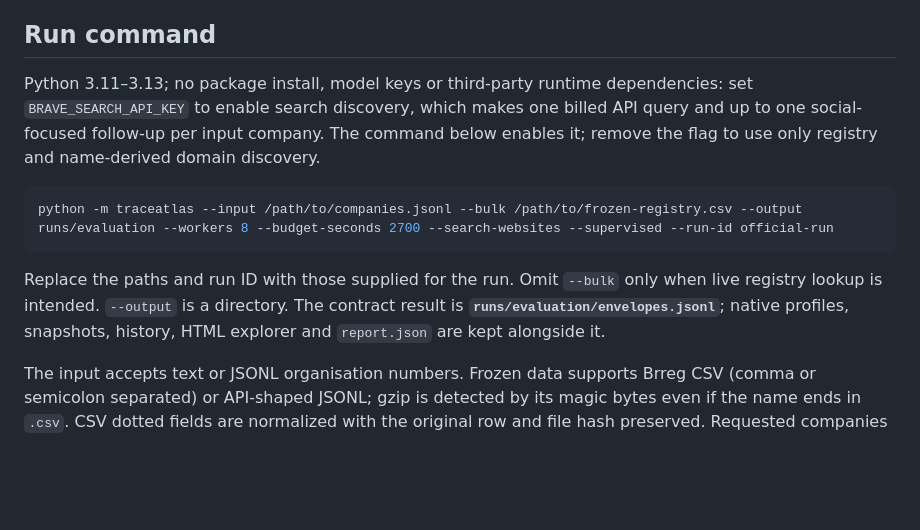
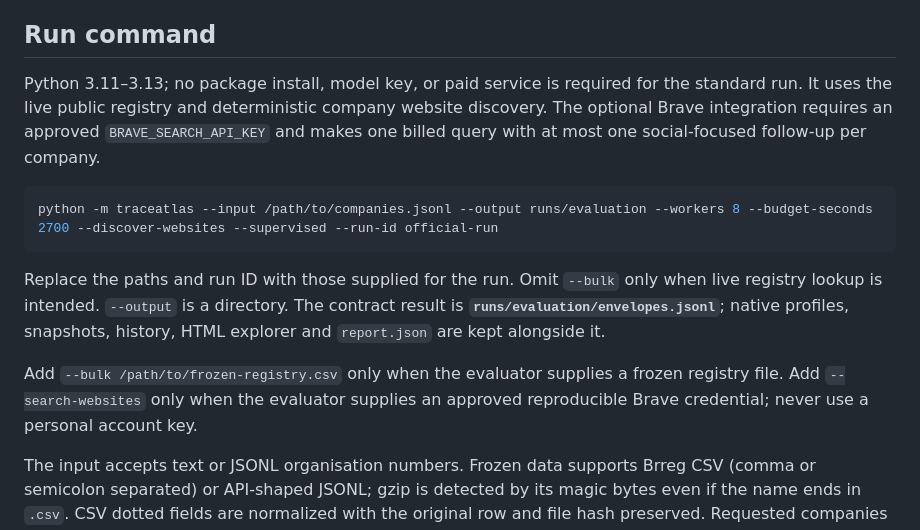
Before and after one commit to tanish19078/traceatlas, a Markdown page: submission/README.md, the part around the change. Drawn GitHub-style; blank space fills up the shorter version.

Commit message:
Make the official run command credential-free

````diff
--- a/submission/README.md
+++ b/submission/README.md
@@ -15,19 +15,24 @@ input, and the starter kit's `OUTPUT_CONTRACT.md`.
 
 ## Run command
 
-Python 3.11–3.13; no package install, model keys or third-party runtime dependencies:
-set `BRAVE_SEARCH_API_KEY` to enable search discovery, which makes one billed API
-query and up to one social-focused follow-up per input company. The command below enables it; remove the flag to use
-only registry and name-derived domain discovery.
+Python 3.11–3.13; no package install, model key, or paid service is required for
+the standard run. It uses the live public registry and deterministic company
+website discovery. The optional Brave integration requires an approved
+`BRAVE_SEARCH_API_KEY` and makes one billed query with at most one
+social-focused follow-up per company.
 
 ```bash
-python -m traceatlas --input /path/to/companies.jsonl --bulk /path/to/frozen-registry.csv --output runs/evaluation --workers 8 --budget-seconds 2700 --search-websites --supervised --run-id official-run
+python -m traceatlas --input /path/to/companies.jsonl --output runs/evaluation --workers 8 --budget-seconds 2700 --discover-websites --supervised --run-id official-run
 ```
 
 Replace the paths and run ID with those supplied for the run. Omit `--bulk` only
 when live registry lookup is intended. `--output` is a directory. The contract
 result is **`runs/evaluation/envelopes.jsonl`**; native profiles, snapshots, history,
 HTML explorer and `report.json` are kept alongside it.
+
+Add `--bulk /path/to/frozen-registry.csv` only when the evaluator supplies a
+frozen registry file. Add `--search-websites` only when the evaluator supplies
+an approved reproducible Brave credential; never use a personal account key.
 
 The input accepts text or JSONL organisation numbers. Frozen data supports Brreg
 CSV (comma or semicolon separated) or API-shaped JSONL; gzip is detected by its
````
